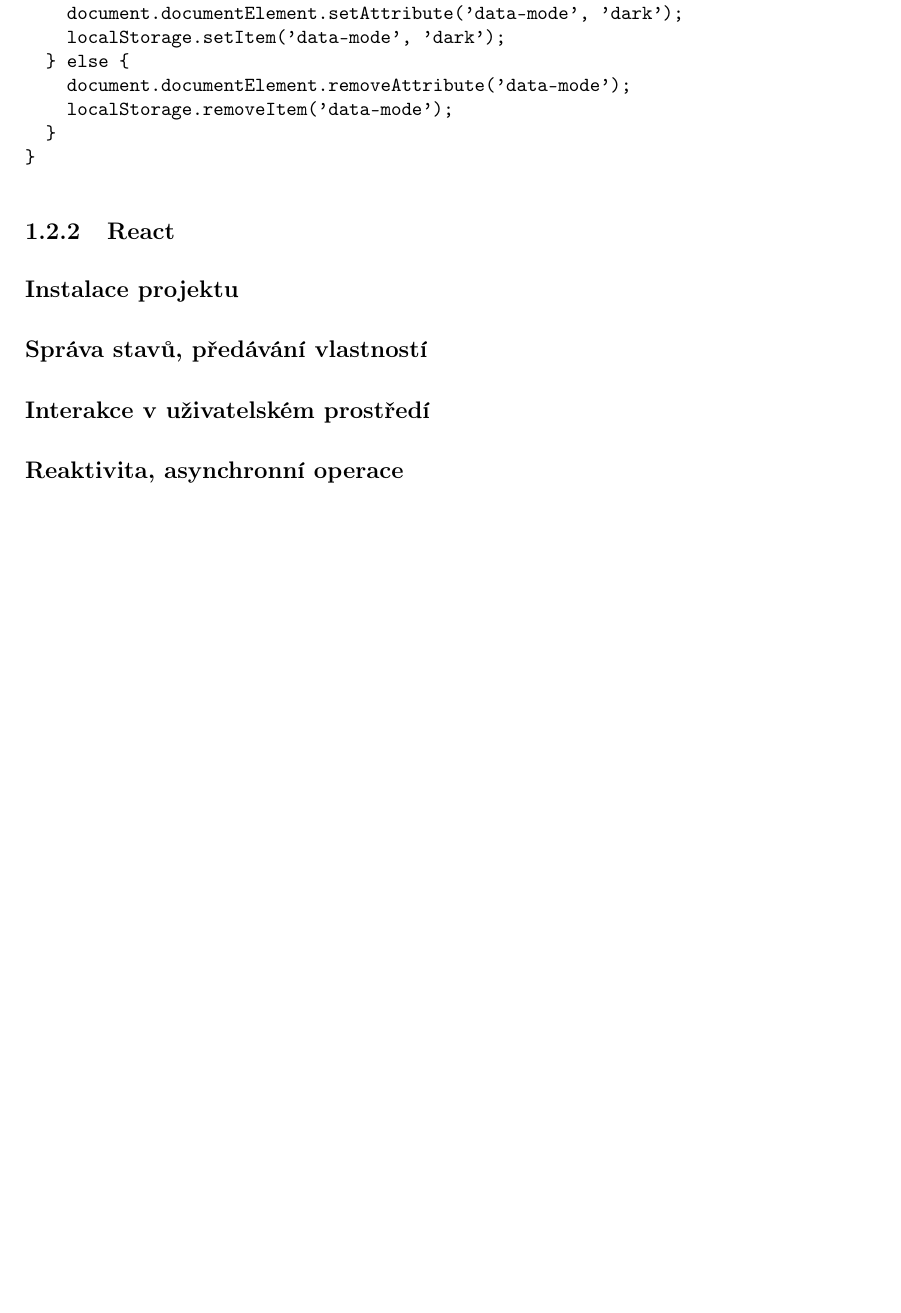
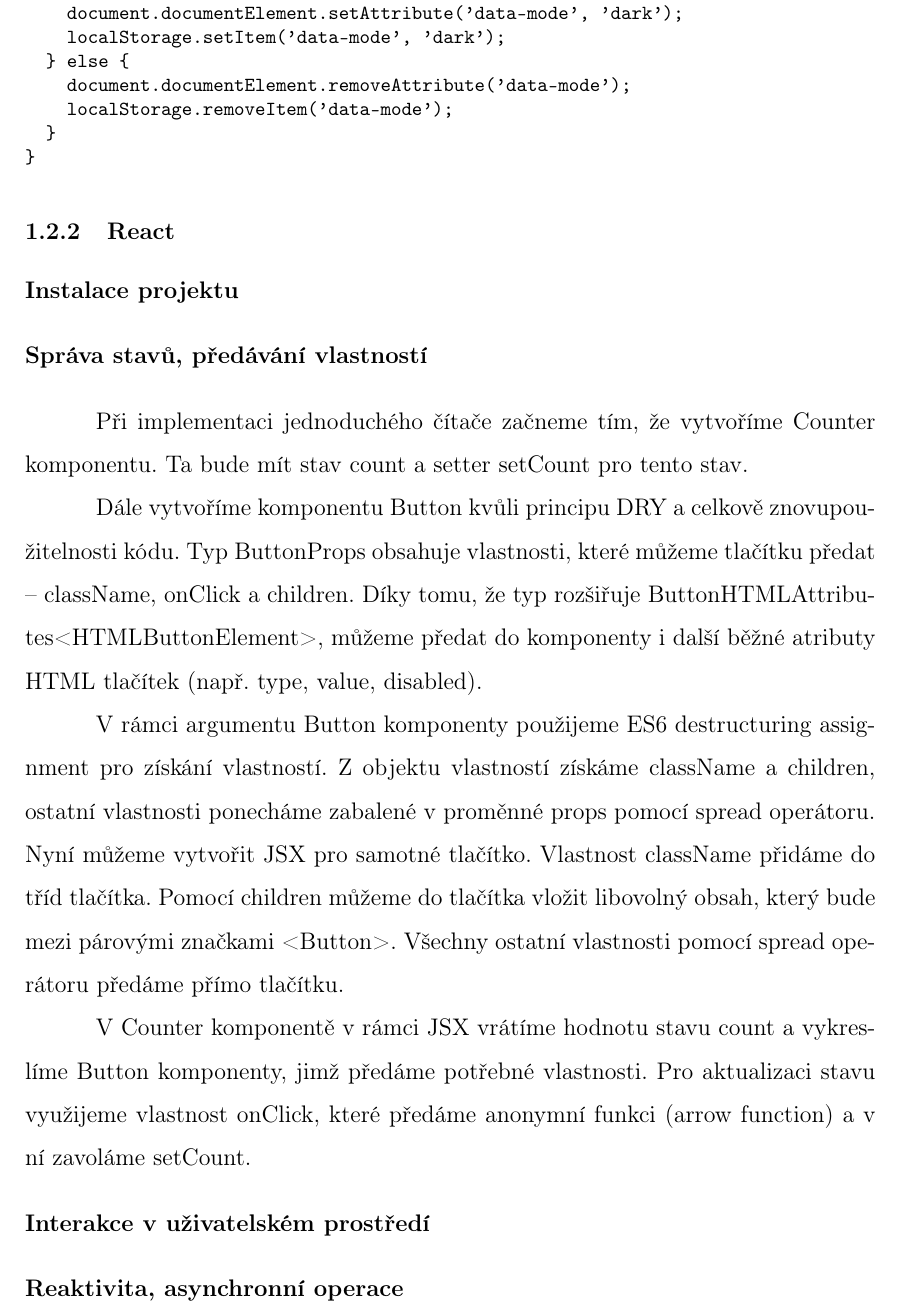
Before and after one commit to lukyncze/bachelor-thesis, a LaTeX thesis (thesis/sablona_ukazka.tex, which reads thesis/testovani_react.tex): part of page 25 of 28 before the commit and part of page 25 of 29 after it, cut so that both start at the same text, the shorter picture padded with empty space. Compiled offline with pdfLaTeX.

Commit message:
thesis(react): add state, passing props

```diff
--- a/thesis/testovani_react.tex
+++ b/thesis/testovani_react.tex
@@ -7,6 +7,21 @@
 \begin{flushleft}
   \textbf{Správa stavů, předávání vlastností}
 \end{flushleft}
+
+Při implementaci jednoduchého čítače začneme tím, že vytvoříme Counter komponentu. Ta bude mít stav count a setter setCount pro tento stav.
+
+Dále vytvoříme komponentu Button kvůli principu DRY a celkově znovupoužitelnosti kódu.
+Typ ButtonProps obsahuje vlastnosti, které můžeme tlačítku předat -- className, onClick a children.
+Díky tomu, že typ rozšiřuje ButtonHTMLAttributes<HTMLButtonElement>, můžeme předat do komponenty i další běžné atributy HTML tlačítek (např. type, value, disabled).
+
+V rámci argumentu Button komponenty použijeme ES6 destructuring assignment pro získání vlastností.
+Z objektu vlastností získáme className a children, ostatní vlastnosti ponecháme zabalené v proměnné props pomocí spread operátoru.
+Nyní můžeme vytvořit JSX pro samotné tlačítko. Vlastnost className přidáme do tříd tlačítka.
+Pomocí children můžeme do tlačítka vložit libovolný obsah, který bude mezi párovými značkami <Button>.
+Všechny ostatní vlastnosti pomocí spread operátoru předáme přímo tlačítku.
+
+V Counter komponentě v rámci JSX vrátíme hodnotu stavu count a vykreslíme Button komponenty, jimž předáme potřebné vlastnosti.
+Pro aktualizaci stavu využijeme vlastnost onClick, které předáme anonymní funkci (arrow function) a v ní zavoláme setCount.
 
 \begin{flushleft}
   \textbf{Interakce v uživatelském prostředí}
```
Also changed, not shown: thesis/sablona_ukazka.pdf, 6 other files.
